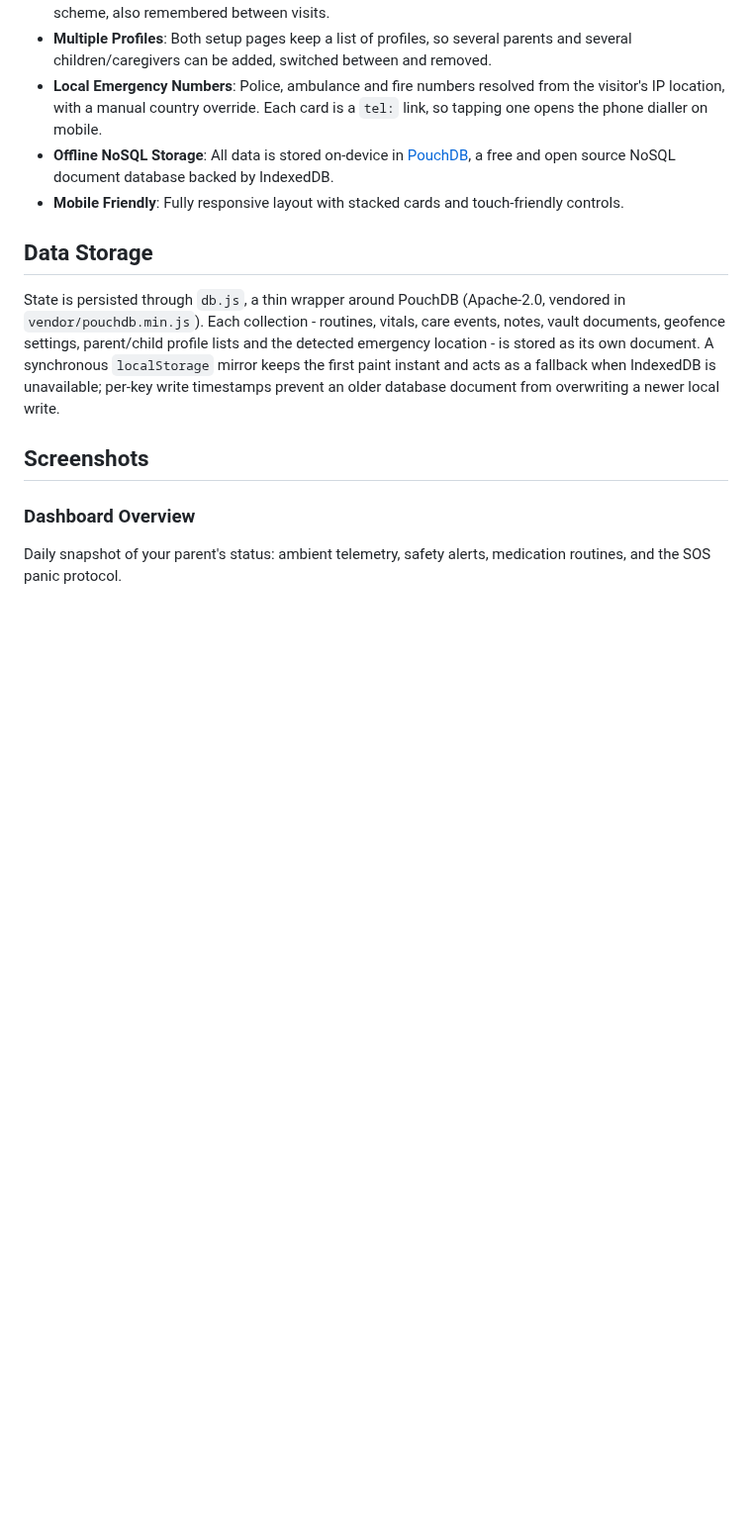
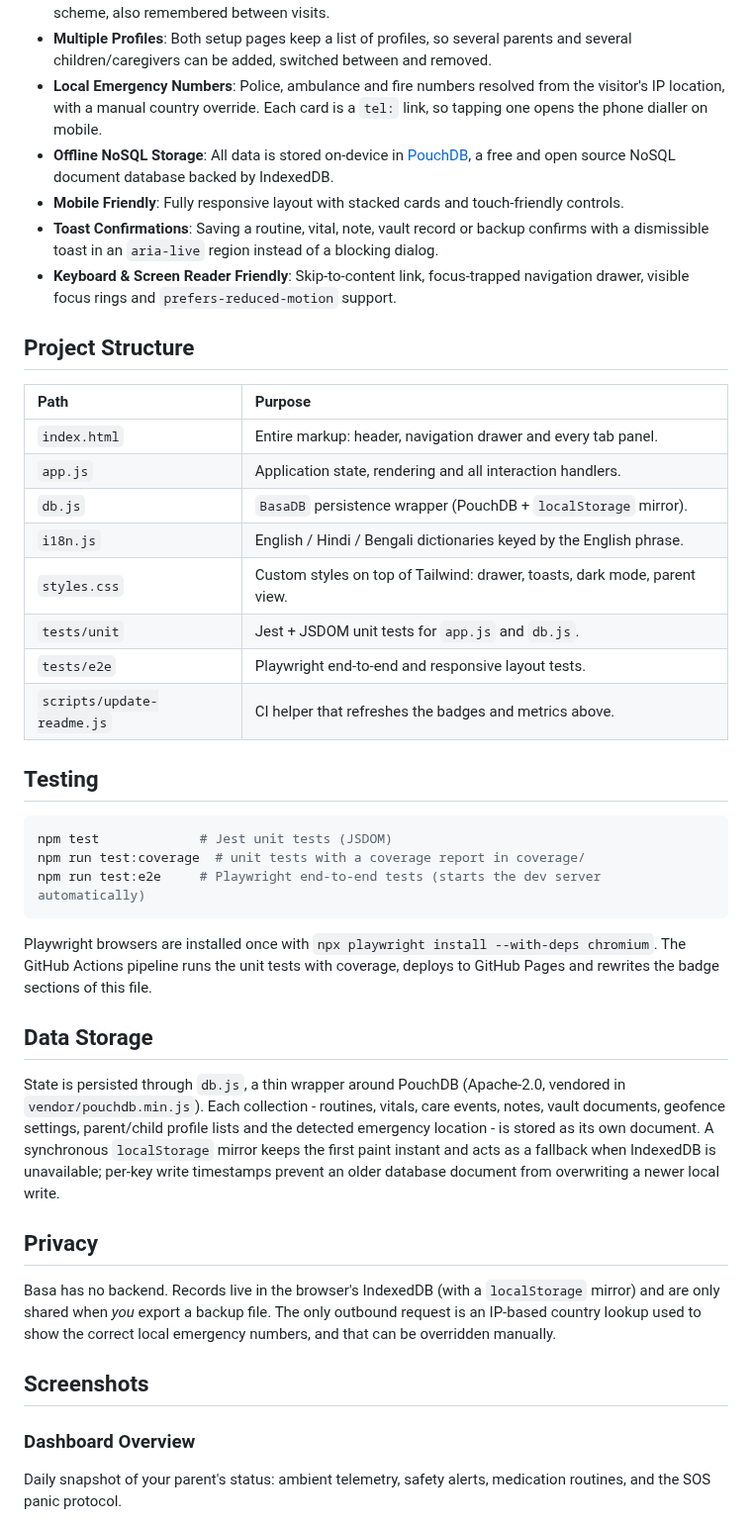
Before and after one commit to charles2ke/basa, a Markdown page: README.md, the part around one of its changes. Shown at 99% size. Rendered like a GitHub page; blank space fills up the shorter version.

````diff
--- a/README.md
+++ b/README.md
@@ -44,9 +107,42 @@ Home, Ghar, Bari - Elder Care Circle Dashboard.
 - **Local Emergency Numbers**: Police, ambulance and fire numbers resolved from the visitor's IP location, with a manual country override. Each card is a `tel:` link, so tapping one opens the phone dialler on mobile.
 - **Offline NoSQL Storage**: All data is stored on-device in [PouchDB](https://pouchdb.com/), a free and open source NoSQL document database backed by IndexedDB.
 - **Mobile Friendly**: Fully responsive layout with stacked cards and touch-friendly controls.
+- **Toast Confirmations**: Saving a routine, vital, note, vault record or backup confirms with a dismissible toast in an `aria-live` region instead of a blocking dialog.
+- **Keyboard & Screen Reader Friendly**: Skip-to-content link, focus-trapped navigation drawer, visible focus rings and `prefers-reduced-motion` support.
+
+## Project Structure
+
+| Path | Purpose |
+| :--- | :--- |
+| `index.html` | Entire markup: header, navigation drawer and every tab panel. |
+| `app.js` | Application state, rendering and all interaction handlers. |
+| `db.js` | `BasaDB` persistence wrapper (PouchDB + `localStorage` mirror). |
+| `i18n.js` | English / Hindi / Bengali dictionaries keyed by the English phrase. |
+| `styles.css` | Custom styles on top of Tailwind: drawer, toasts, dark mode, parent view. |
+| `tests/unit` | Jest + JSDOM unit tests for `app.js` and `db.js`. |
+| `tests/e2e` | Playwright end-to-end and responsive layout tests. |
+| `scripts/update-readme.js` | CI helper that refreshes the badges and metrics above. |
+
+## Testing
+
+```bash
+npm test             # Jest unit tests (JSDOM)
+npm run test:coverage  # unit tests with a coverage report in coverage/
+npm run test:e2e     # Playwright end-to-end tests (starts the dev server automatically)
+```
+
+Playwright browsers are installed once with `npx playwright install --with-deps chromium`.
+The GitHub Actions pipeline runs the unit tests with coverage, deploys to GitHub Pages and
+rewrites the badge sections of this file.
 
 ## Data Storage
 State is persisted through `db.js`, a thin wrapper around PouchDB (Apache-2.0, vendored in `vendor/pouchdb.min.js`). Each collection - routines, vitals, care events, notes, vault documents, geofence settings, parent/child profile lists and the detected emergency location - is stored as its own document. A synchronous `localStorage` mirror keeps the first paint instant and acts as a fallback when IndexedDB is unavailable; per-key write timestamps prevent an older database document from overwriting a newer local write.
+
+## Privacy
+
+Basa has no backend. Records live in the browser's IndexedDB (with a `localStorage` mirror) and
+are only shared when *you* export a backup file. The only outbound request is an IP-based country
+lookup used to show the correct local emergency numbers, and that can be overridden manually.
 
 ## Screenshots
 
````
Also changed, not shown: other parts of README.md (+73 -1 lines), docs/screenshots/skip-link.png (added), docs/screenshots/toast-notification.png (added).
